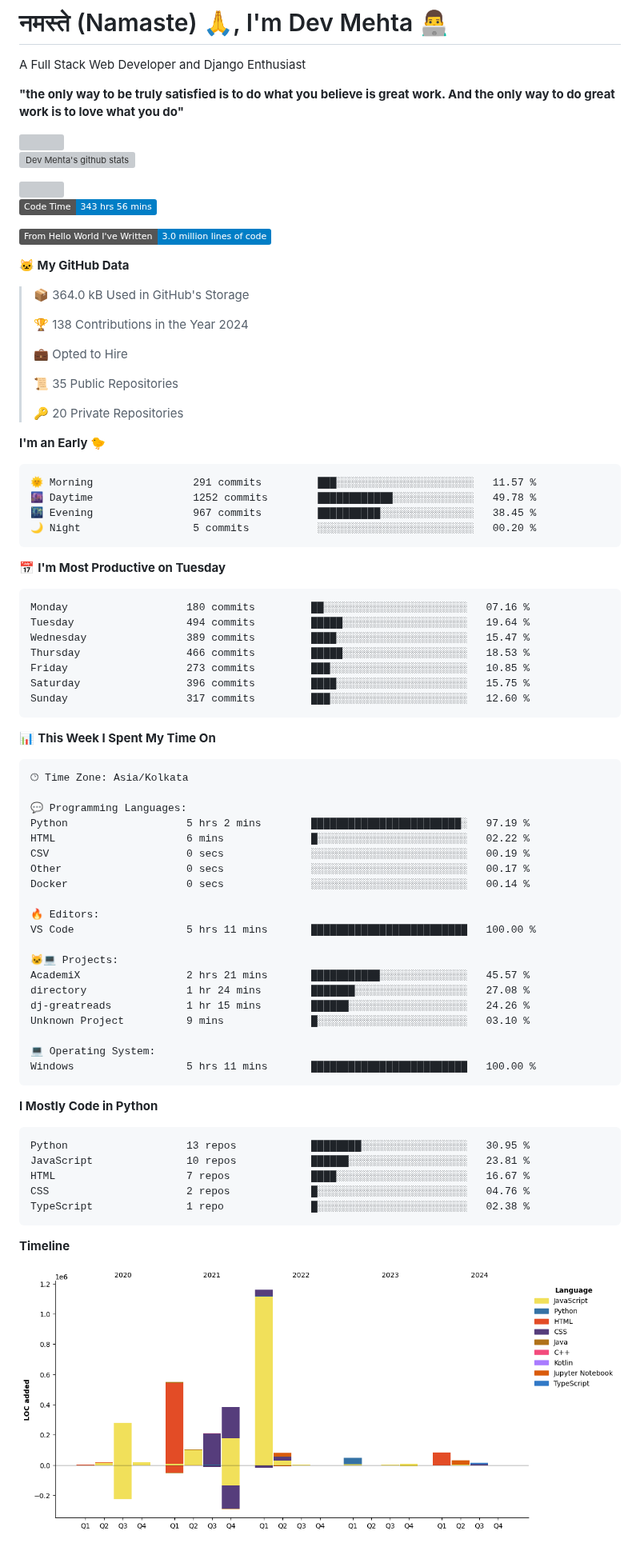
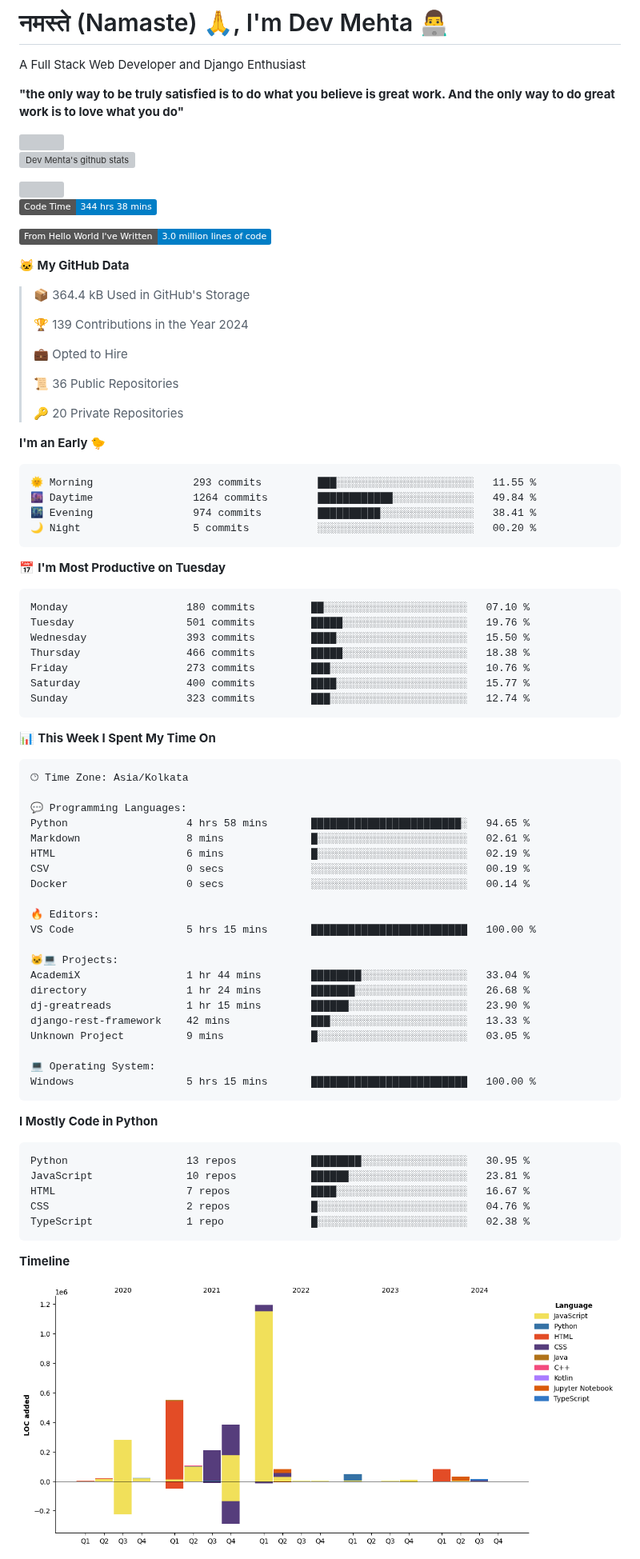
Before and after one commit to Dev-Mehta/Dev-Mehta, a Markdown page: README.md, the part around one of its changes. Shown at 80% size. Rendered like a GitHub page; pictures changed too: assets/bar_graph.png; badges without logos; grey boxes are pictures that could not be loaded.

Commit message:
Updated with Dev Metrics

````diff
--- a/README.md
+++ b/README.md
@@ -10,40 +10,40 @@ A Full Stack Web Developer and Django Enthusiast
 <img src="https://komarev.com/ghpvc/?username=Dev-Mehta" />
 
 <!--START_SECTION:waka-->
-![Code Time](http://img.shields.io/badge/Code%20Time-343%20hrs%2056%20mins-blue)
+![Code Time](http://img.shields.io/badge/Code%20Time-344%20hrs%2038%20mins-blue)
 
 ![Lines of code](https://img.shields.io/badge/From%20Hello%20World%20I%27ve%20Written-3.0%20million%20lines%20of%20code-blue)
 
 **🐱 My GitHub Data**
 
-> 📦 364.0 kB Used in GitHub's Storage
+> 📦 364.4 kB Used in GitHub's Storage
  >
-> 🏆 138 Contributions in the Year 2024
+> 🏆 139 Contributions in the Year 2024
  >
 > 💼 Opted to Hire
  >
-> 📜 35 Public Repositories
+> 📜 36 Public Repositories
  >
 > 🔑 20 Private Repositories
  >
 **I'm an Early 🐤**
 
 ```text
-🌞 Morning                291 commits         ███░░░░░░░░░░░░░░░░░░░░░░   11.57 %
-🌆 Daytime                1252 commits        ████████████░░░░░░░░░░░░░   49.78 %
-🌃 Evening                967 commits         ██████████░░░░░░░░░░░░░░░   38.45 %
+🌞 Morning                293 commits         ███░░░░░░░░░░░░░░░░░░░░░░   11.55 %
+🌆 Daytime                1264 commits        ████████████░░░░░░░░░░░░░   49.84 %
+🌃 Evening                974 commits         ██████████░░░░░░░░░░░░░░░   38.41 %
 🌙 Night                  5 commits           ░░░░░░░░░░░░░░░░░░░░░░░░░   00.20 %
 ```
 📅 **I'm Most Productive on Tuesday**
 
 ```text
-Monday                   180 commits         ██░░░░░░░░░░░░░░░░░░░░░░░   07.16 %
-Tuesday                  494 commits         █████░░░░░░░░░░░░░░░░░░░░   19.64 %
-Wednesday                389 commits         ████░░░░░░░░░░░░░░░░░░░░░   15.47 %
-Thursday                 466 commits         █████░░░░░░░░░░░░░░░░░░░░   18.53 %
-Friday                   273 commits         ███░░░░░░░░░░░░░░░░░░░░░░   10.85 %
-Saturday                 396 commits         ████░░░░░░░░░░░░░░░░░░░░░   15.75 %
-Sunday                   317 commits         ███░░░░░░░░░░░░░░░░░░░░░░   12.60 %
+Monday                   180 commits         ██░░░░░░░░░░░░░░░░░░░░░░░   07.10 %
+Tuesday                  501 commits         █████░░░░░░░░░░░░░░░░░░░░   19.76 %
+Wednesday                393 commits         ████░░░░░░░░░░░░░░░░░░░░░   15.50 %
+Thursday                 466 commits         █████░░░░░░░░░░░░░░░░░░░░   18.38 %
+Friday                   273 commits         ███░░░░░░░░░░░░░░░░░░░░░░   10.76 %
+Saturday                 400 commits         ████░░░░░░░░░░░░░░░░░░░░░   15.77 %
+Sunday                   323 commits         ███░░░░░░░░░░░░░░░░░░░░░░   12.74 %
 ```
 
 
@@ -53,23 +53,24 @@ Sunday                   317 commits         ███░░░░░░░░
 🕑︎ Time Zone: Asia/Kolkata
 
 💬 Programming Languages:
-Python                   5 hrs 2 mins        ████████████████████████░   97.19 %
-HTML                     6 mins              █░░░░░░░░░░░░░░░░░░░░░░░░   02.22 %
+Python                   4 hrs 58 mins       ████████████████████████░   94.65 %
+Markdown                 8 mins              █░░░░░░░░░░░░░░░░░░░░░░░░   02.61 %
+HTML                     6 mins              █░░░░░░░░░░░░░░░░░░░░░░░░   02.19 %
 CSV                      0 secs              ░░░░░░░░░░░░░░░░░░░░░░░░░   00.19 %
-Other                    0 secs              ░░░░░░░░░░░░░░░░░░░░░░░░░   00.17 %
 Docker                   0 secs              ░░░░░░░░░░░░░░░░░░░░░░░░░   00.14 %
 
 🔥 Editors:
-VS Code                  5 hrs 11 mins       █████████████████████████   100.00 %
+VS Code                  5 hrs 15 mins       █████████████████████████   100.00 %
 
 🐱‍💻 Projects:
-AcademiX                 2 hrs 21 mins       ███████████░░░░░░░░░░░░░░   45.57 %
-directory                1 hr 24 mins        ███████░░░░░░░░░░░░░░░░░░   27.08 %
-dj-greatreads            1 hr 15 mins        ██████░░░░░░░░░░░░░░░░░░░   24.26 %
-Unknown Project          9 mins              █░░░░░░░░░░░░░░░░░░░░░░░░   03.10 %
+AcademiX                 1 hr 44 mins        ████████░░░░░░░░░░░░░░░░░   33.04 %
+directory                1 hr 24 mins        ███████░░░░░░░░░░░░░░░░░░   26.68 %
+dj-greatreads            1 hr 15 mins        ██████░░░░░░░░░░░░░░░░░░░   23.90 %
+django-rest-framework    42 mins             ███░░░░░░░░░░░░░░░░░░░░░░   13.33 %
+Unknown Project          9 mins              █░░░░░░░░░░░░░░░░░░░░░░░░   03.05 %
 
 💻 Operating System:
-Windows                  5 hrs 11 mins       █████████████████████████   100.00 %
+Windows                  5 hrs 15 mins       █████████████████████████   100.00 %
 ```
 
 **I Mostly Code in Python**
````
Also changed, not shown: other parts of README.md (+1 -1 lines).
